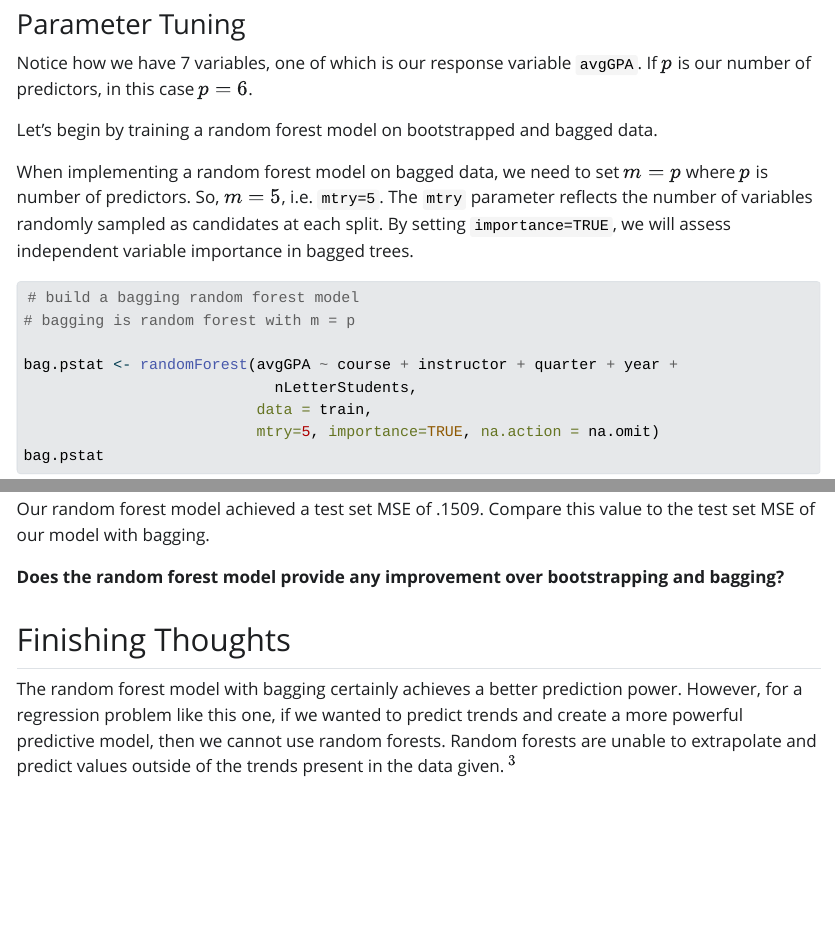
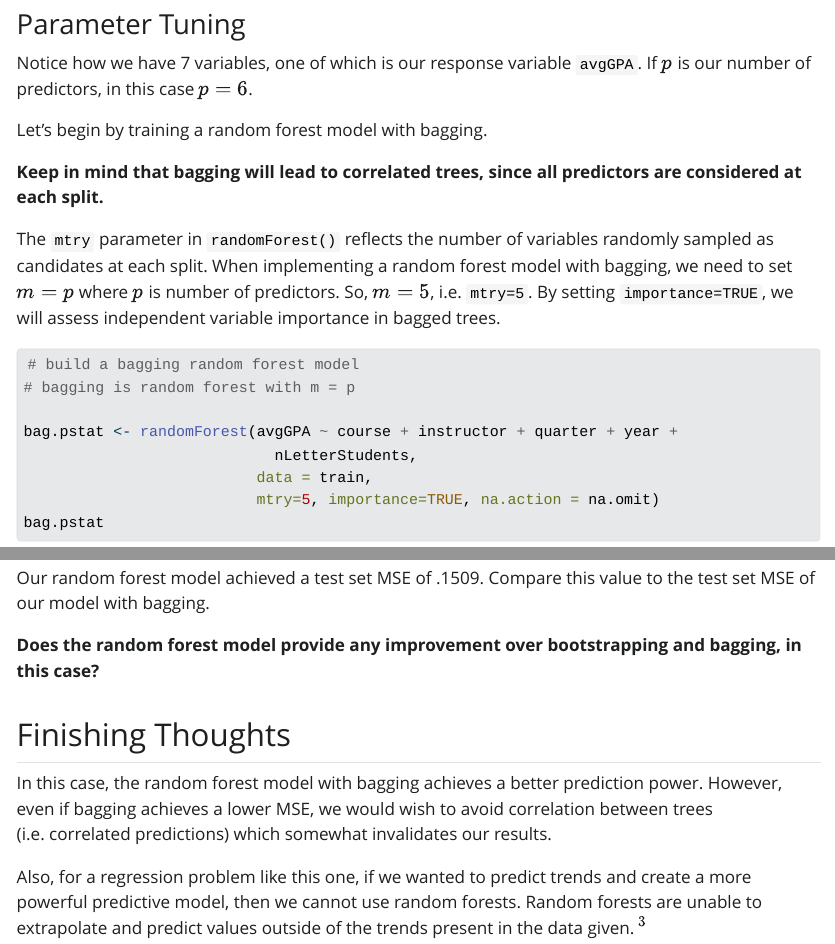
Before and after one commit to PSTAT197-F23/vignette-bootstrapping, a Quarto document (vignette-bootstrapping.qmd): the page in a window 1100 px wide, from 2360 px down, and a second part further down, joined at a grey line. The pictures show the output file vignette-bootstrapping.html that the author committed with the source, opened offline; Quarto's library style sheets are replaced by a plain one without menus.

Commit message:
finishing thoughts: correlated trees

````diff
--- a/vignette-bootstrapping.qmd
+++ b/vignette-bootstrapping.qmd
@@ -77,9 +77,11 @@ _Check the dimensions of your training and testing split before continuing._
 ### Parameter Tuning
 Notice how we have 7 variables, one of which is our response variable `avgGPA`. If $p$ is our number of predictors, in this case $p=6$.
 
-Let's begin by training a random forest model on bootstrapped and bagged data.
+Let's begin by training a random forest model with bagging.
 
-When implementing a random forest model on bagged data, we need to set $m=p$ where $p$ is number of predictors. So, $m=5$, i.e. `mtry=5`. The `mtry` parameter reflects the number of variables randomly sampled as candidates at each split. By setting `importance=TRUE`, we will assess independent variable importance in bagged trees.
+__Keep in mind that bagging will lead to correlated trees, since all predictors are considered at each split.__
+
+The `mtry` parameter in `randomForest()` reflects the number of variables randomly sampled as candidates at each split. When implementing a random forest model with bagging, we need to set $m=p$ where $p$ is number of predictors. So, $m=5$, i.e. `mtry=5`. By setting `importance=TRUE`, we will assess independent variable importance in bagged trees.
 
 ```{r warning=FALSE, message=FALSE}
 # build a bagging random forest model
@@ -172,12 +177,14 @@ test.rf.err
 
 Our random forest model achieved a test set MSE of .1509. Compare this value to the test set MSE of our model with bagging.
 
-__Does the random forest model provide any improvement over bootstrapping and bagging?__
+__Does the random forest model provide any improvement over bootstrapping and bagging, in this case?__
 
 
 ## Finishing Thoughts
 
-The random forest model with bagging certainly achieves a better prediction power. However, for a regression problem like this one, if we wanted to predict trends and create a more powerful predictive model, then we cannot use random forests. Random forests are unable to extrapolate and predict values outside of the trends present in the data given. $^3$
+In this case, the random forest model with bagging achieves a better prediction power. However, even if bagging achieves a lower MSE, we would wish to avoid correlation between trees (i.e. correlated predictions) which somewhat invalidates our results.
+
+Also, for a regression problem like this one, if we wanted to predict trends and create a more powerful predictive model, then we cannot use random forests. Random forests are unable to extrapolate and predict values outside of the trends present in the data given. $^3$
 
 One way of combating this may be to turn this into a classification problem. You may also consider other more regression-applicable models (regression-enhanced random forest (RERF), SVM regression, deep learning NN, etc.) if you wish to truly extrapolate predictions and discover trends outside of what is present in the data set. $^3$
 
````
Also changed, not shown: vignette-bootstrapping.html, vignette-bootstrapping.qmd (11 more changed lines).
